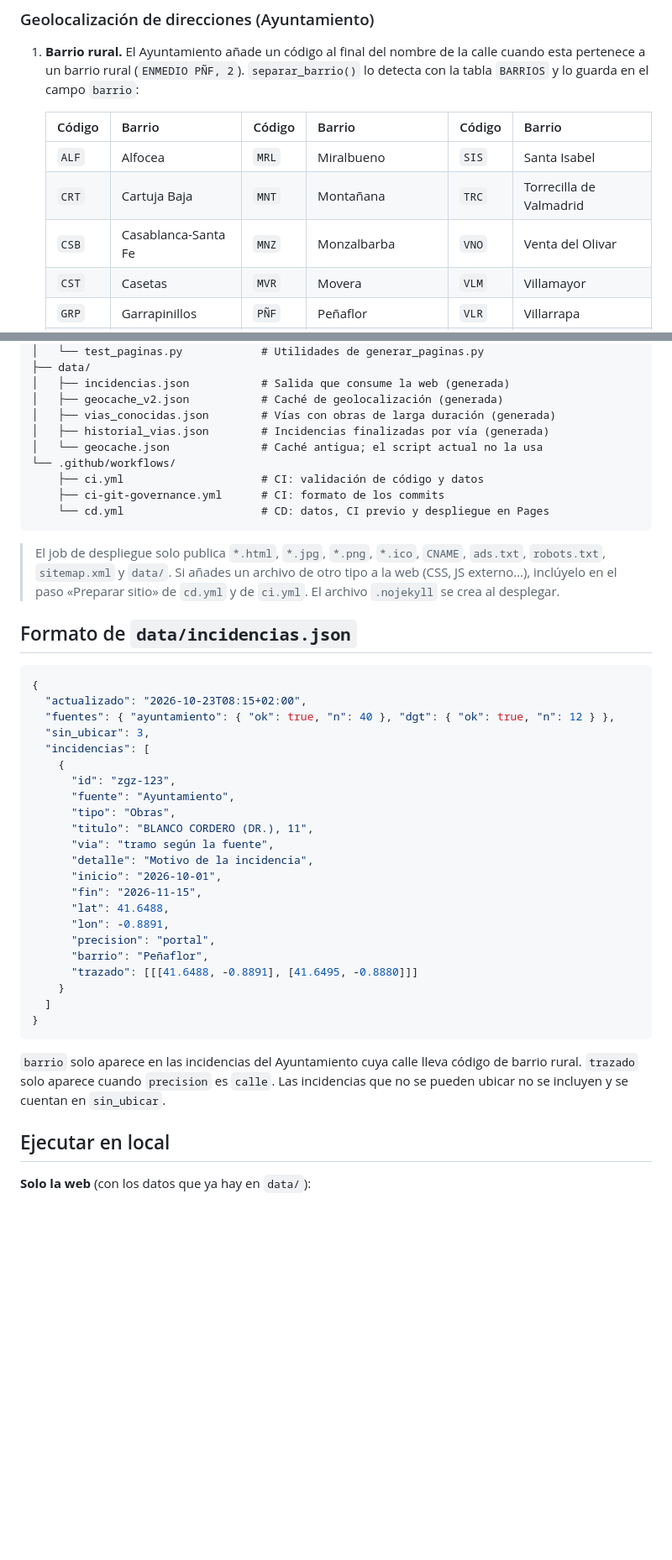
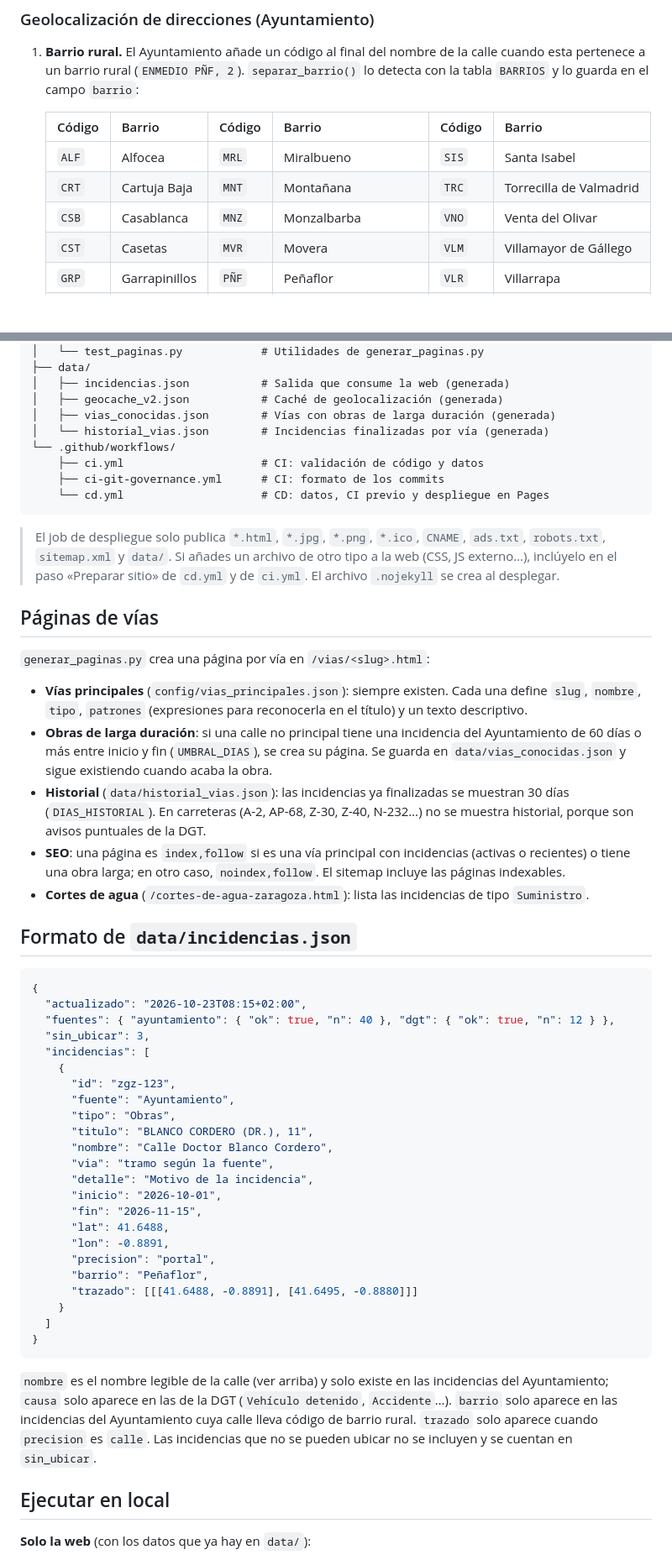
Before and after one commit to aabadmo4/oi_zgz, a Markdown page: README.md, 2 parts joined by grey strips. Shown at 84% size. GitHub-like rendering; blank space fills up the shorter version.

````diff
--- a/README.md
+++ b/README.md
@@ -45,8 +64,8 @@ Zona cubierta (Zaragoza y entorno: rondas, A-2, Z-40…): latitud 41.55 a 41.76,
    |---|---|---|---|---|---|
    | `ALF` | Alfocea | `MRL` | Miralbueno | `SIS` | Santa Isabel |
    | `CRT` | Cartuja Baja | `MNT` | Montañana | `TRC` | Torrecilla de Valmadrid |
-   | `CSB` | Casablanca-Santa Fe | `MNZ` | Monzalbarba | `VNO` | Venta del Olivar |
-   | `CST` | Casetas | `MVR` | Movera | `VLM` | Villamayor |
+   | `CSB` | Casablanca | `MNZ` | Monzalbarba | `VNO` | Venta del Olivar |
+   | `CST` | Casetas | `MVR` | Movera | `VLM` | Villamayor de Gállego |
    | `GRP` | Garrapinillos | `PÑF` | Peñaflor | `VLR` | Villarrapa |
    | `JSL` | Juslibol | `SJN` | San Juan de Mozarrifar | `SGR` | San Gregorio |
 
@@ -115,8 +144,7 @@ Usa el secreto `GEMINI_API_KEY` del repositorio. Sin él, el script funciona igu
 │   ├── incidencias.json           # Salida que consume la web (generada)
 │   ├── geocache_v2.json           # Caché de geolocalización (generada)
 │   ├── vias_conocidas.json        # Vías con obras de larga duración (generada)
-│   ├── historial_vias.json        # Incidencias finalizadas por vía (generada)
-│   └── geocache.json              # Caché antigua; el script actual no la usa
+│   └── historial_vias.json        # Incidencias finalizadas por vía (generada)
 └── .github/workflows/
     ├── ci.yml                     # CI: validación de código y datos
     ├── ci-git-governance.yml      # CI: formato de los commits
@@ -124,6 +152,16 @@ Usa el secreto `GEMINI_API_KEY` del repositorio. Sin él, el script funciona igu
 ```
 
 > El job de despliegue solo publica `*.html`, `*.jpg`, `*.png`, `*.ico`, `CNAME`, `ads.txt`, `robots.txt`, `sitemap.xml` y `data/`. Si añades un archivo de otro tipo a la web (CSS, JS externo…), inclúyelo en el paso «Preparar sitio» de `cd.yml` y de `ci.yml`. El archivo `.nojekyll` se crea al desplegar.
+
+## Páginas de vías
+
+`generar_paginas.py` crea una página por vía en `/vias/<slug>.html`:
+
+- **Vías principales** (`config/vias_principales.json`): siempre existen. Cada una define `slug`, `nombre`, `tipo`, `patrones` (expresiones para reconocerla en el título) y un texto descriptivo.
+- **Obras de larga duración**: si una calle no principal tiene una incidencia del Ayuntamiento de 60 días o más entre inicio y fin (`UMBRAL_DIAS`), se crea su página. Se guarda en `data/vias_conocidas.json` y sigue existiendo cuando acaba la obra.
+- **Historial** (`data/historial_vias.json`): las incidencias ya finalizadas se muestran 30 días (`DIAS_HISTORIAL`). En carreteras (A-2, AP-68, Z-30, Z-40, N-232…) no se muestra historial, porque son avisos puntuales de la DGT.
+- **SEO**: una página es `index,follow` si es una vía principal con incidencias (activas o recientes) o tiene una obra larga; en otro caso, `noindex,follow`. El sitemap incluye las páginas indexables.
+- **Cortes de agua** (`/cortes-de-agua-zaragoza.html`): lista las incidencias de tipo `Suministro`.
 
 ## Formato de `data/incidencias.json`
 
@@ -138,6 +176,7 @@ Usa el secreto `GEMINI_API_KEY` del repositorio. Sin él, el script funciona igu
       "fuente": "Ayuntamiento",
       "tipo": "Obras",
       "titulo": "BLANCO CORDERO (DR.), 11",
+      "nombre": "Calle Doctor Blanco Cordero",
       "via": "tramo según la fuente",
       "detalle": "Motivo de la incidencia",
       "inicio": "2026-10-01",
@@ -152,7 +191,7 @@ Usa el secreto `GEMINI_API_KEY` del repositorio. Sin él, el script funciona igu
 }
 ```
 
-`barrio` solo aparece en las incidencias del Ayuntamiento cuya calle lleva código de barrio rural. `trazado` solo aparece cuando `precision` es `calle`. Las incidencias que no se pueden ubicar no se incluyen y se cuentan en `sin_ubicar`.
+`nombre` es el nombre legible de la calle (ver arriba) y solo existe en las incidencias del Ayuntamiento; `causa` solo aparece en las de la DGT (`Vehículo detenido`, `Accidente`…). `barrio` solo aparece en las incidencias del Ayuntamiento cuya calle lleva código de barrio rural. `trazado` solo aparece cuando `precision` es `calle`. Las incidencias que no se pueden ubicar no se incluyen y se cuentan en `sin_ubicar`.
 
 ## Ejecutar en local
 
````
Also changed, not shown: other parts of README.md (+32 -3 lines).
